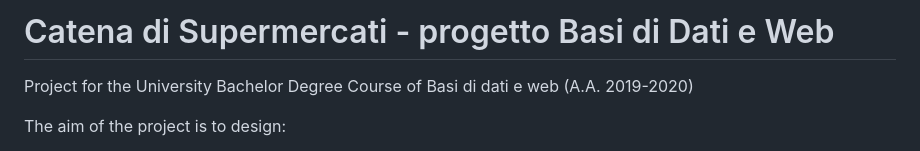
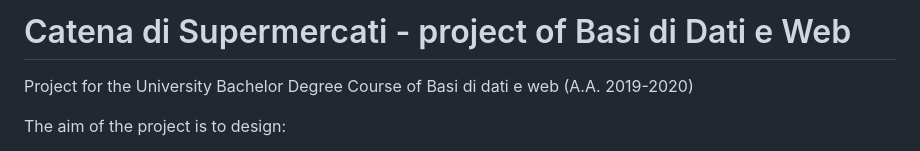
Before and after one commit to scagiu99/Catena-di-Supermercati, a Markdown page: README.md, the part around the change. GitHub-like rendering.

```diff
--- a/README.md
+++ b/README.md
@@ -1,4 +1,4 @@
-# Catena di Supermercati - progetto Basi di Dati e Web
+# Catena di Supermercati - project of Basi di Dati e Web
 Project for the University Bachelor Degree Course of Basi di dati e web (A.A. 2019-2020)
 
 The aim of the project is to design:
```
